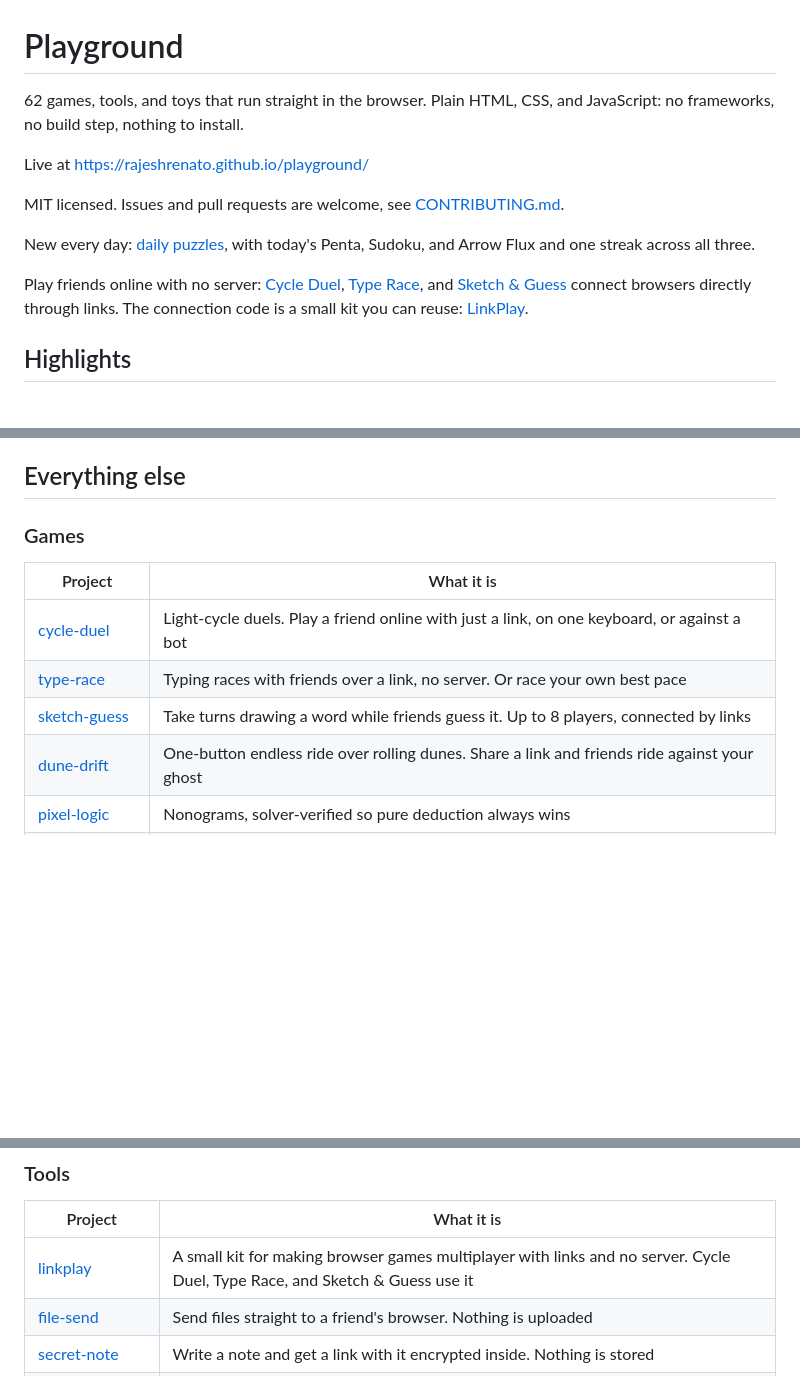
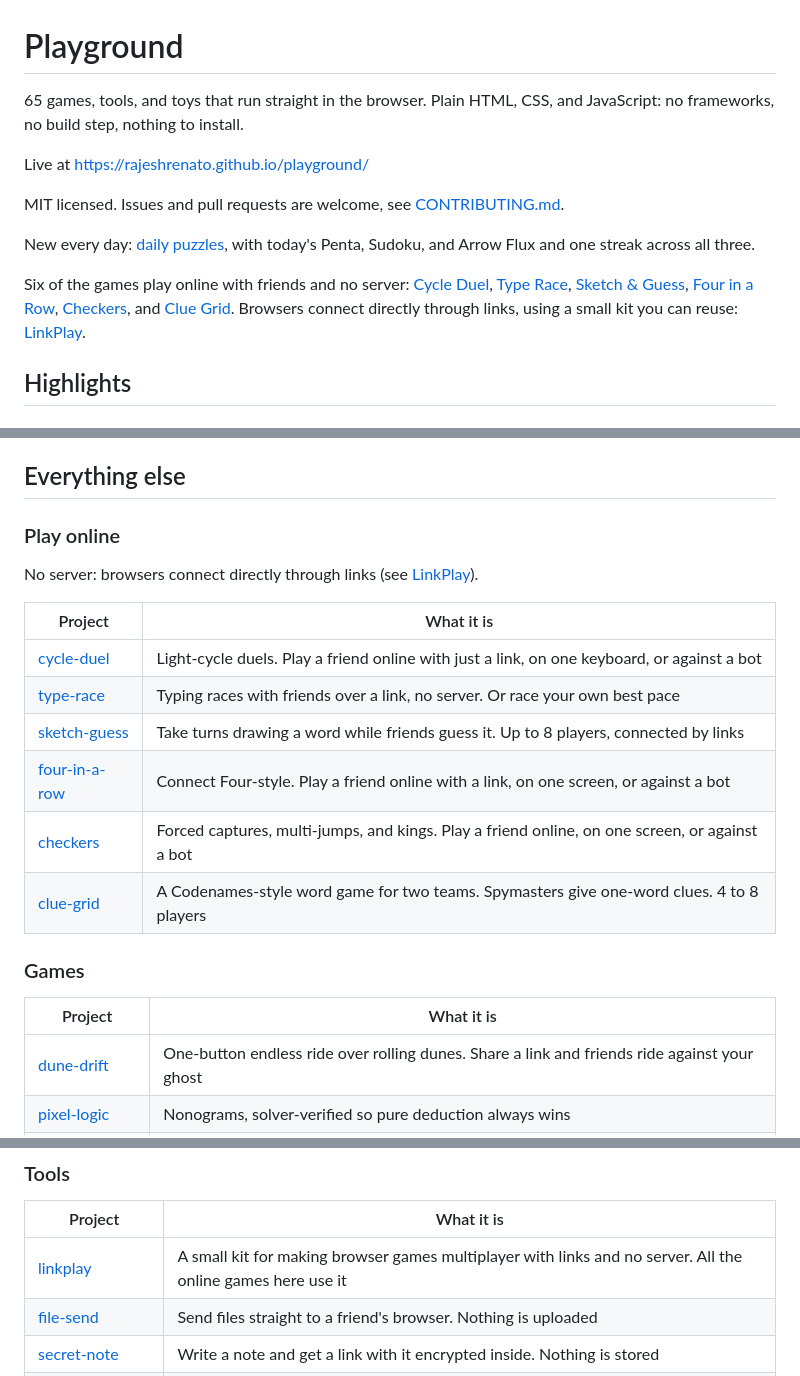
Before and after one commit to RajeshRenato/RajeshRenato.github.io, a Markdown page: README.md, 3 parts joined by grey strips. Drawn GitHub-style; blank space fills up the shorter version.

Commit message:
more multiplayer stuff

```diff
--- a/README.md
+++ b/README.md
@@ -1,6 +1,6 @@
 # Playground
 
-62 games, tools, and toys that run straight in the browser. Plain HTML, CSS, and JavaScript: no frameworks, no build step, nothing to install.
+65 games, tools, and toys that run straight in the browser. Plain HTML, CSS, and JavaScript: no frameworks, no build step, nothing to install.
 
 Live at https://rajeshrenato.github.io/playground/
 
@@ -8,7 +8,7 @@ MIT licensed. Issues and pull requests are welcome, see [CONTRIBUTING.md](CONTRI
 
 New every day: [daily puzzles](daily/), with today's Penta, Sudoku, and Arrow Flux and one streak across all three.
 
-Play friends online with no server: [Cycle Duel](cycle-duel/), [Type Race](type-race/), and [Sketch & Guess](sketch-guess/) connect browsers directly through links. The connection code is a small kit you can reuse: [LinkPlay](linkplay/).
+Six of the games play online with friends and no server: [Cycle Duel](cycle-duel/), [Type Race](type-race/), [Sketch & Guess](sketch-guess/), [Four in a Row](four-in-a-row/), [Checkers](checkers/), and [Clue Grid](clue-grid/). Browsers connect directly through links, using a small kit you can reuse: [LinkPlay](linkplay/).
 
 ## Highlights
 
@@ -46,13 +46,23 @@ Slide tangled arrows off a packed board. The generator builds each board in solu
 
 ## Everything else
 
-### Games
+### Play online
+
+No server: browsers connect directly through links (see [LinkPlay](linkplay/)).
 
 | Project | What it is |
 | --- | --- |
 | [cycle-duel](cycle-duel/) | Light-cycle duels. Play a friend online with just a link, on one keyboard, or against a bot |
 | [type-race](type-race/) | Typing races with friends over a link, no server. Or race your own best pace |
 | [sketch-guess](sketch-guess/) | Take turns drawing a word while friends guess it. Up to 8 players, connected by links |
+| [four-in-a-row](four-in-a-row/) | Connect Four-style. Play a friend online with a link, on one screen, or against a bot |
+| [checkers](checkers/) | Forced captures, multi-jumps, and kings. Play a friend online, on one screen, or against a bot |
+| [clue-grid](clue-grid/) | A Codenames-style word game for two teams. Spymasters give one-word clues. 4 to 8 players |
+
+### Games
+
+| Project | What it is |
+| --- | --- |
 | [dune-drift](dune-drift/) | One-button endless ride over rolling dunes. Share a link and friends ride against your ghost |
 | [pixel-logic](pixel-logic/) | Nonograms, solver-verified so pure deduction always wins |
 | [glow-out](glow-out/) | Lights Out with hints computed from a live solution set |
@@ -84,7 +94,7 @@ Slide tangled arrows off a packed board. The generator builds each board in solu
 
 | Project | What it is |
 | --- | --- |
-| [linkplay](linkplay/) | A small kit for making browser games multiplayer with links and no server. Cycle Duel, Type Race, and Sketch & Guess use it |
+| [linkplay](linkplay/) | A small kit for making browser games multiplayer with links and no server. All the online games here use it |
 | [file-send](file-send/) | Send files straight to a friend's browser. Nothing is uploaded |
 | [secret-note](secret-note/) | Write a note and get a link with it encrypted inside. Nothing is stored |
 | [qr-studio](qr-studio/) | QR codes for links, Wi-Fi, and contacts, with your colors and logo. No watermark |
```
Also changed, not shown: checkers/README.md (added, +27 -0 lines), clue-grid/README.md (added, +30 -0 lines), four-in-a-row/README.md (added, +33 -0 lines), linkplay/README.md (+2 -2 lines), profile-readme-template.md (+1 -1 lines), checkers/og.png (added), clue-grid/og.png (added), four-in-a-row/og.png (added), og.png, 8 other files.
